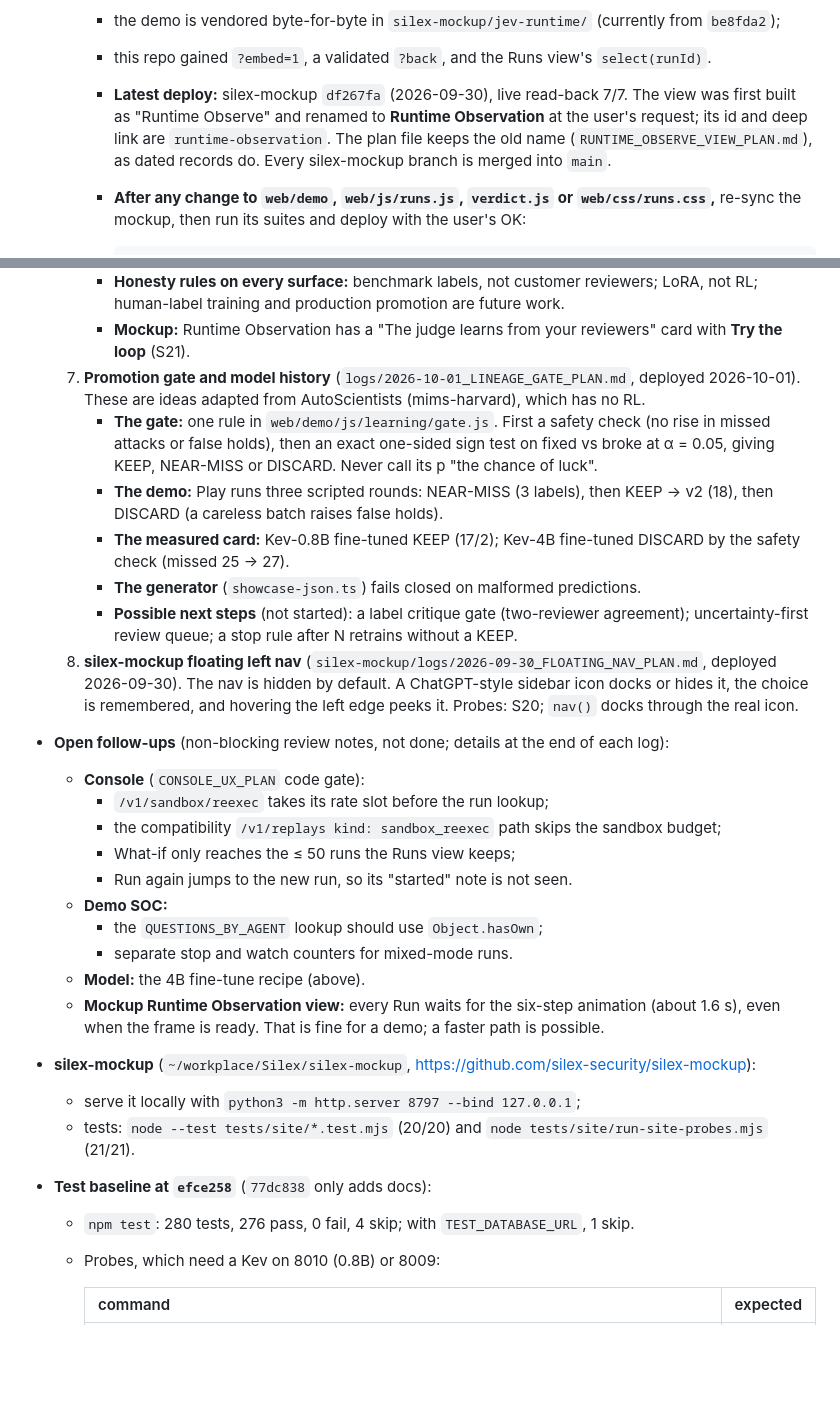
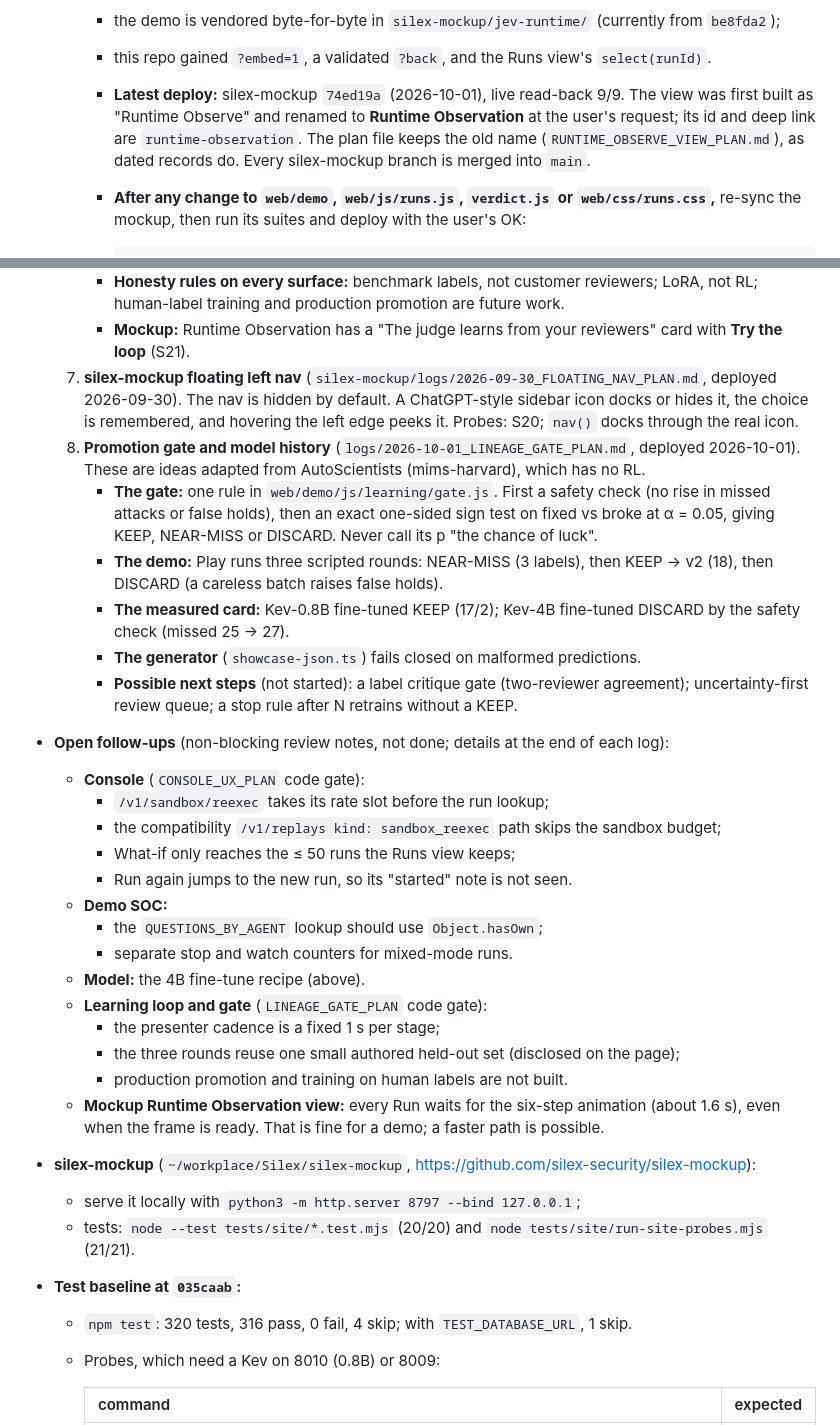
Before and after one commit to silex-ai-lab/jev-realtime-observability, a Markdown page: skills/jev-work-plan/SKILL.md, 2 parts joined by grey strips. Drawn GitHub-style; blank space fills up the shorter version.

````diff
--- a/skills/jev-work-plan/SKILL.md
+++ b/skills/jev-work-plan/SKILL.md
@@ -35,7 +48,7 @@ Last updated 2026-10-01, at jev `main` `f045d63` plus this skill update, and sil
      - the site's left nav has a **Runtime Observation** view, between Enterprise World Model and System Validation, that embeds this demo. It started as a System Validation tab and was moved by `silex-mockup/logs/2026-09-30_RUNTIME_OBSERVE_VIEW_PLAN.md`; the old `#view=long-term&tab=runtime` link redirects;
      - the demo is vendored byte-for-byte in `silex-mockup/jev-runtime/` (currently from `be8fda2`);
      - this repo gained `?embed=1`, a validated `?back`, and the Runs view's `select(runId)`.
-     - **Latest deploy:** silex-mockup `df267fa` (2026-09-30), live read-back 7/7. The view was first built as "Runtime Observe" and renamed to **Runtime Observation** at the user's request; its id and deep link are `runtime-observation`. The plan file keeps the old name (`RUNTIME_OBSERVE_VIEW_PLAN.md`), as dated records do. Every silex-mockup branch is merged into `main`.
+     - **Latest deploy:** silex-mockup `74ed19a` (2026-10-01), live read-back 9/9. The view was first built as "Runtime Observe" and renamed to **Runtime Observation** at the user's request; its id and deep link are `runtime-observation`. The plan file keeps the old name (`RUNTIME_OBSERVE_VIEW_PLAN.md`), as dated records do. Every silex-mockup branch is merged into `main`.
      - **After any change to `web/demo`, `web/js/runs.js`, `verdict.js` or `web/css/runs.css`,** re-sync the mockup, then run its suites and deploy with the user's OK:
 
        ```bash
@@ -59,13 +72,13 @@ Last updated 2026-10-01, at jev `main` `f045d63` plus this skill update, and sil
      - **Measured card:** the real Kev-0.8B fine-tune, recall 0.40 → 0.80 at FPR 0.014 → 0.009 on held-out AgentDojo. It comes from `web/demo/data/learning-evidence.json`, generated by `eval/run/showcase-json.ts` and drift-tested. After re-running an eval, regenerate it, then re-sync the mockup.
      - **Honesty rules on every surface:** benchmark labels, not customer reviewers; LoRA, not RL; human-label training and production promotion are future work.
      - **Mockup:** Runtime Observation has a "The judge learns from your reviewers" card with **Try the loop** (S21).
+  7. **silex-mockup floating left nav** (`silex-mockup/logs/2026-09-30_FLOATING_NAV_PLAN.md`, deployed 2026-09-30). The nav is hidden by default. A ChatGPT-style sidebar icon docks or hides it, the choice is remembered, and hovering the left edge peeks it. Probes: S20; `nav()` docks through the real icon.
   8. **Promotion gate and model history** (`logs/2026-10-01_LINEAGE_GATE_PLAN.md`, deployed 2026-10-01). These are ideas adapted from AutoScientists (mims-harvard), which has no RL.
      - **The gate:** one rule in `web/demo/js/learning/gate.js`. First a safety check (no rise in missed attacks or false holds), then an exact one-sided sign test on fixed vs broke at α = 0.05, giving KEEP, NEAR-MISS or DISCARD. Never call its p "the chance of luck".
      - **The demo:** Play runs three scripted rounds: NEAR-MISS (3 labels), then KEEP → v2 (18), then DISCARD (a careless batch raises false holds).
      - **The measured card:** Kev-0.8B fine-tuned KEEP (17/2); Kev-4B fine-tuned DISCARD by the safety check (missed 25 → 27).
      - **The generator** (`showcase-json.ts`) fails closed on malformed predictions.
      - **Possible next steps** (not started): a label critique gate (two-reviewer agreement); uncertainty-first review queue; a stop rule after N retrains without a KEEP.
-  7. **silex-mockup floating left nav** (`silex-mockup/logs/2026-09-30_FLOATING_NAV_PLAN.md`, deployed 2026-09-30). The nav is hidden by default. A ChatGPT-style sidebar icon docks or hides it, the choice is remembered, and hovering the left edge peeks it. Probes: S20; `nav()` docks through the real icon.
 - **Open follow-ups** (non-blocking review notes, not done; details at the end of each log):
   - **Console** (`CONSOLE_UX_PLAN` code gate):
     - `/v1/sandbox/reexec` takes its rate slot before the run lookup;
@@ -76,12 +89,16 @@ Last updated 2026-10-01, at jev `main` `f045d63` plus this skill update, and sil
     - the `QUESTIONS_BY_AGENT` lookup should use `Object.hasOwn`;
     - separate stop and watch counters for mixed-mode runs.
   - **Model:** the 4B fine-tune recipe (above).
+  - **Learning loop and gate** (`LINEAGE_GATE_PLAN` code gate):
+    - the presenter cadence is a fixed 1 s per stage;
+    - the three rounds reuse one small authored held-out set (disclosed on the page);
+    - production promotion and training on human labels are not built.
   - **Mockup Runtime Observation view:** every Run waits for the six-step animation (about 1.6 s), even when the frame is ready. That is fine for a demo; a faster path is possible.
 - **silex-mockup** (`~/workplace/Silex/silex-mockup`, https://github.com/silex-security/silex-mockup):
   - serve it locally with `python3 -m http.server 8797 --bind 127.0.0.1`;
   - tests: `node --test tests/site/*.test.mjs` (20/20) and `node tests/site/run-site-probes.mjs` (21/21).
-- **Test baseline at `efce258`** (`77dc838` only adds docs):
-  - `npm test`: 280 tests, 276 pass, 0 fail, 4 skip; with `TEST_DATABASE_URL`, 1 skip.
+- **Test baseline at `035caab`:**
+  - `npm test`: 320 tests, 316 pass, 0 fail, 4 skip; with `TEST_DATABASE_URL`, 1 skip.
   - Probes, which need a Kev on 8010 (0.8B) or 8009:
 
     | command | expected |
````
Also changed, not shown: other parts of skills/jev-work-plan/SKILL.md (+25 -2 lines).
